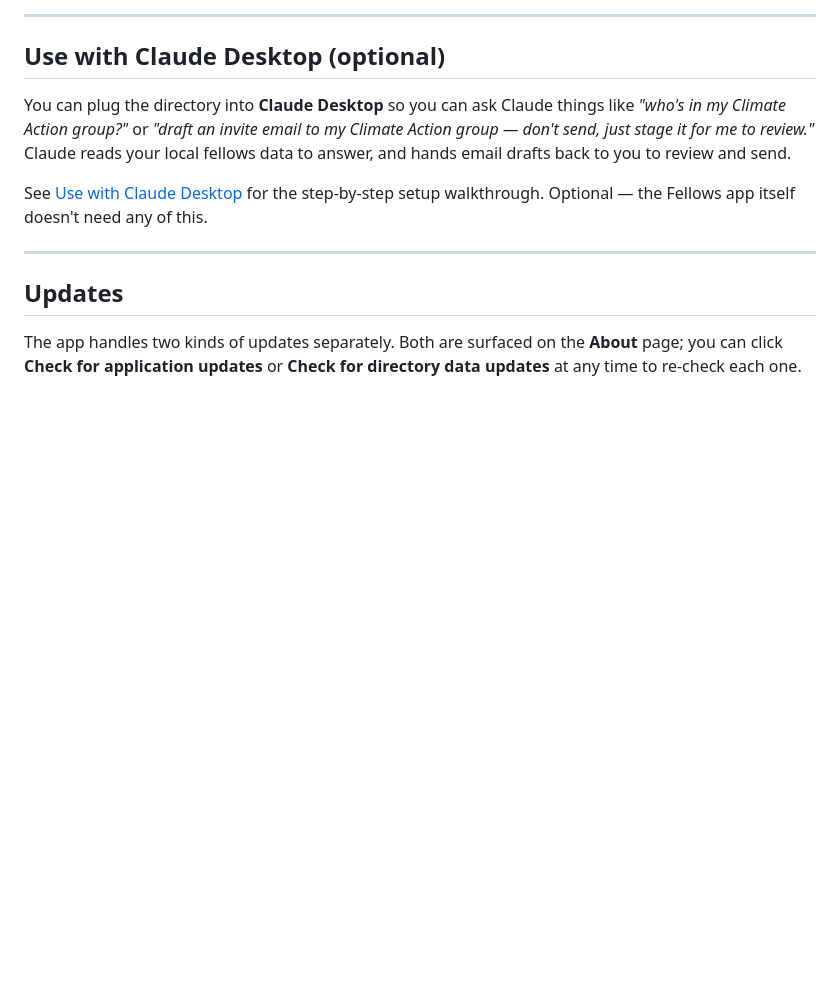
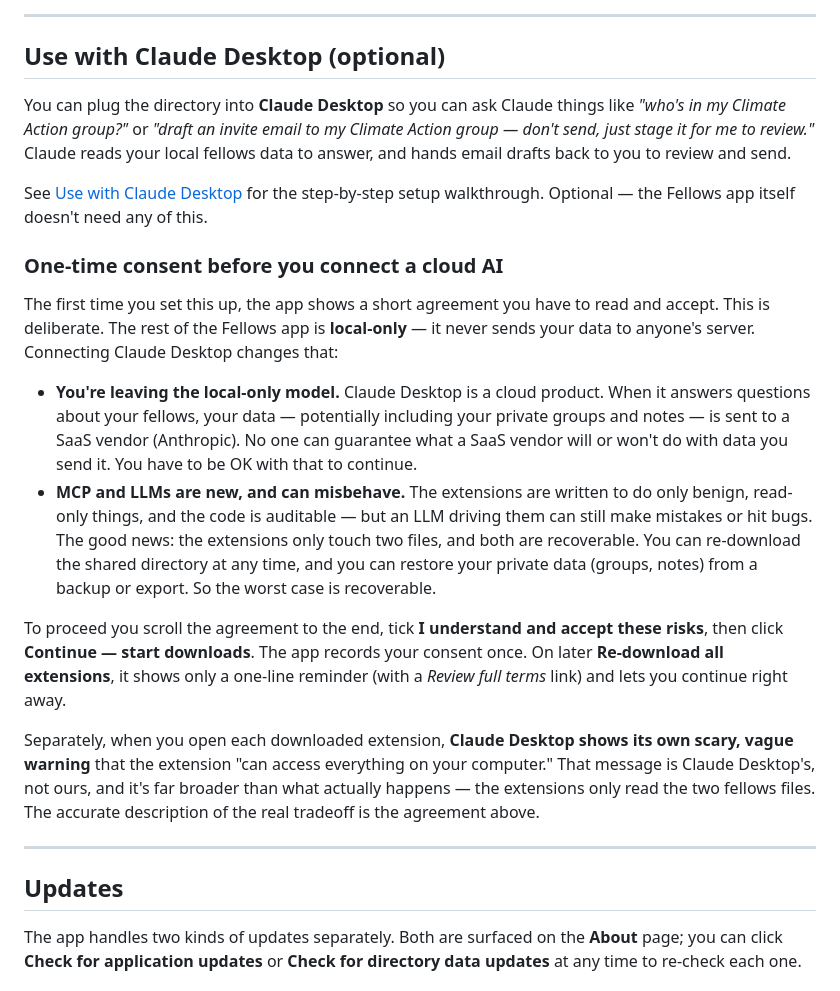
Before and after one commit to richbodo/fellows_local_db, a Markdown page: docs/users_manual.md, the part around the change. Drawn GitHub-style; blank space fills up the shorter version.

```diff
--- a/docs/users_manual.md
+++ b/docs/users_manual.md
@@ -664,6 +664,40 @@ See [Use with Claude Desktop](use_with_claude_desktop.md) for the
 step-by-step setup walkthrough. Optional — the Fellows app itself
 doesn't need any of this.
 
+### One-time consent before you connect a cloud AI
+
+The first time you set this up, the app shows a short agreement you have
+to read and accept. This is deliberate. The rest of the Fellows app is
+**local-only** — it never sends your data to anyone's server. Connecting
+Claude Desktop changes that:
+
+- **You're leaving the local-only model.** Claude Desktop is a cloud
+  product. When it answers questions about your fellows, your data —
+  potentially including your private groups and notes — is sent to a SaaS
+  vendor (Anthropic). No one can guarantee what a SaaS vendor will or
+  won't do with data you send it. You have to be OK with that to
+  continue.
+- **MCP and LLMs are new, and can misbehave.** The extensions are written
+  to do only benign, read-only things, and the code is auditable — but an
+  LLM driving them can still make mistakes or hit bugs. The good news:
+  the extensions only touch two files, and both are recoverable. You can
+  re-download the shared directory at any time, and you can restore your
+  private data (groups, notes) from a backup or export. So the worst case
+  is recoverable.
+
+To proceed you scroll the agreement to the end, tick **I understand and
+accept these risks**, then click **Continue — start downloads**. The app
+records your consent once. On later **Re-download all extensions**, it
+shows only a one-line reminder (with a *Review full terms* link) and lets
+you continue right away.
+
+Separately, when you open each downloaded extension, **Claude Desktop
+shows its own scary, vague warning** that the extension "can access
+everything on your computer." That message is Claude Desktop's, not ours,
+and it's far broader than what actually happens — the extensions only
+read the two fellows files. The accurate description of the real tradeoff
+is the agreement above.
+
 ---
 
 ## Updates
```
Also changed, not shown: docs/use_with_claude_desktop.md (+34 -2 lines).
